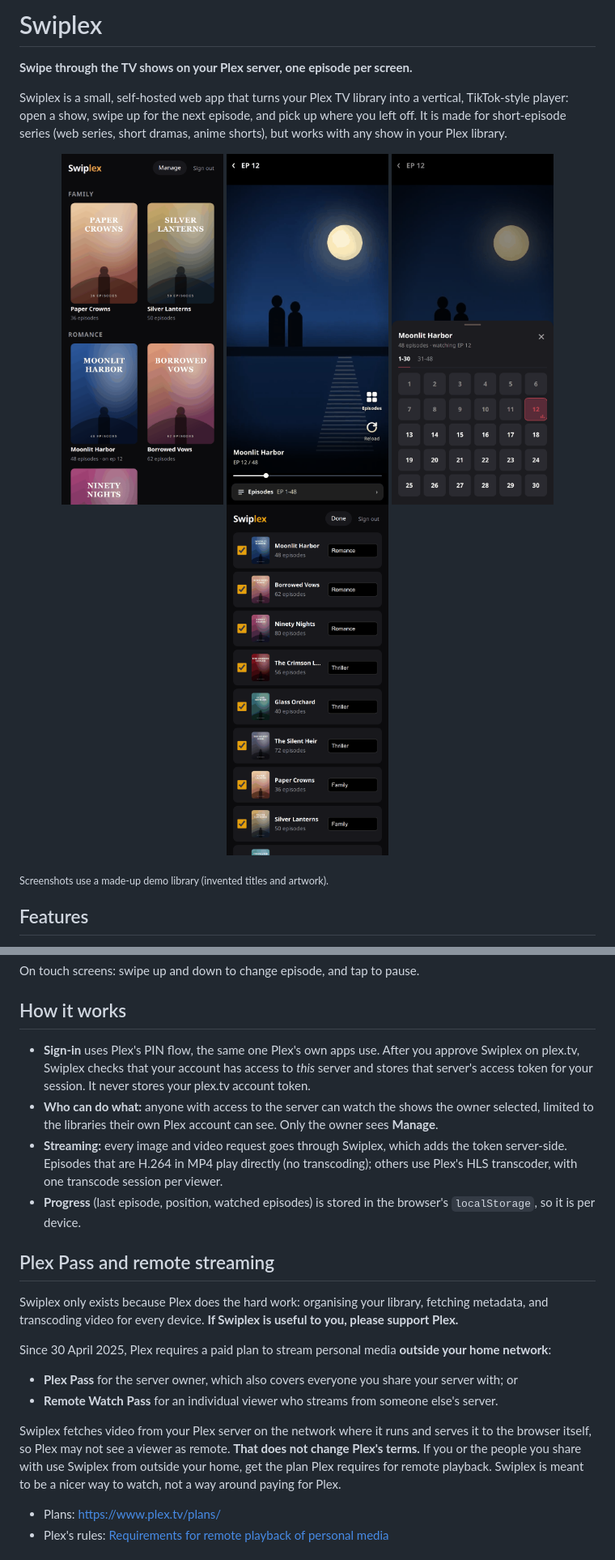
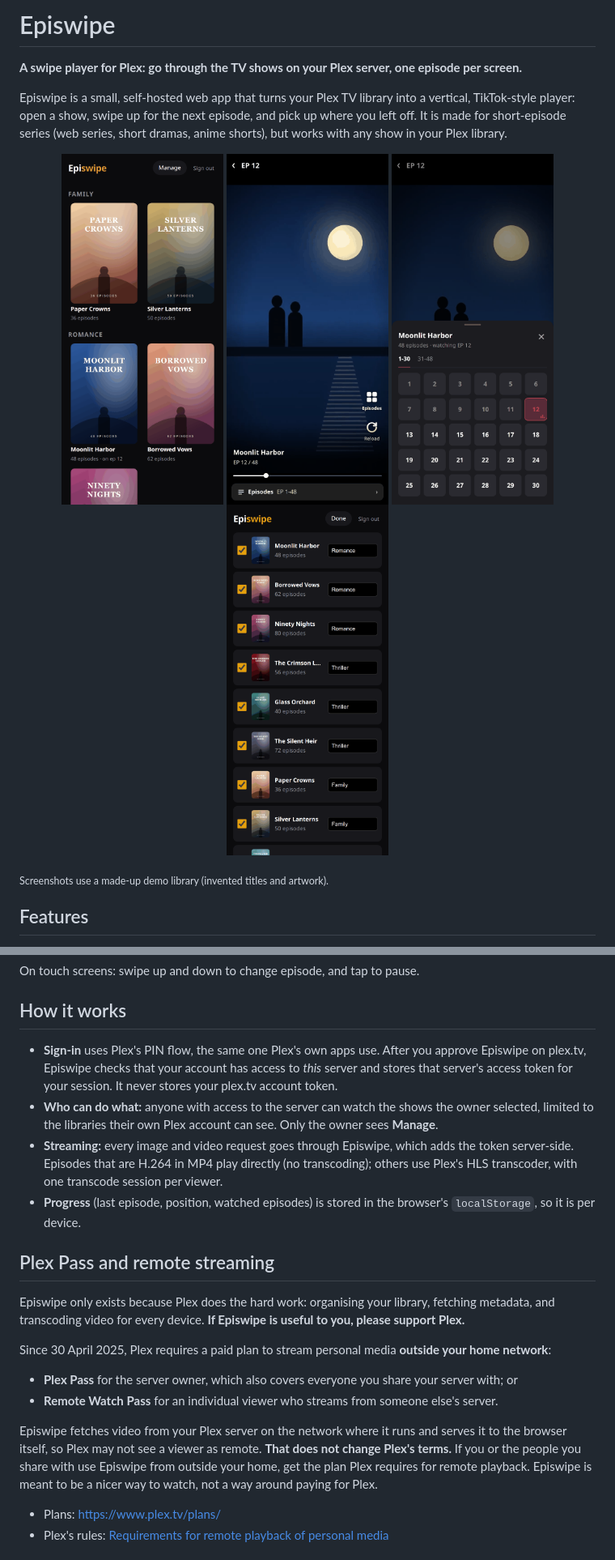
Before and after one commit to oscarlopezalegre/Episwipe, a Markdown page: README.md, 2 parts joined by grey strips. Shown at 81% size. Rendered like a GitHub page; pictures changed too: docs/screenshots/home.png, docs/screenshots/manage.png, docs/screenshots/player.png.

```diff
--- a/README.md
+++ b/README.md
@@ -1,8 +1,8 @@
-# Swiplex
+# Episwipe
 
-**Swipe through the TV shows on your Plex server, one episode per screen.**
+**A swipe player for Plex: go through the TV shows on your Plex server, one episode per screen.**
 
-Swiplex is a small, self-hosted web app that turns your Plex TV library into a
+Episwipe is a small, self-hosted web app that turns your Plex TV library into a
 vertical, TikTok-style player: open a show, swipe up for the next episode, and pick
 up where you left off. It is made for short-episode series (web series, short
 dramas, anime shorts), but works with any show in your Plex library.
@@ -125,13 +125,13 @@ On touch screens: swipe up and down to change episode, and tap to pause.
 ## How it works
 
 - **Sign-in** uses Plex's PIN flow, the same one Plex's own apps use. After you
-  approve Swiplex on plex.tv, Swiplex checks that your account has access to *this*
+  approve Episwipe on plex.tv, Episwipe checks that your account has access to *this*
   server and stores that server's access token for your session. It never stores
   your plex.tv account token.
 - **Who can do what:** anyone with access to the server can watch the shows the
   owner selected, limited to the libraries their own Plex account can see. Only the
   owner sees **Manage**.
-- **Streaming:** every image and video request goes through Swiplex, which adds the
+- **Streaming:** every image and video request goes through Episwipe, which adds the
   token server-side. Episodes that are H.264 in MP4 play directly (no transcoding);
   others use Plex's HLS transcoder, with one transcode session per viewer.
 - **Progress** (last episode, position, watched episodes) is stored in the
@@ -139,8 +139,8 @@ On touch screens: swipe up and down to change episode, and tap to pause.
 
 ## Plex Pass and remote streaming
 
-Swiplex only exists because Plex does the hard work: organising your library,
-fetching metadata, and transcoding video for every device. **If Swiplex is useful
+Episwipe only exists because Plex does the hard work: organising your library,
+fetching metadata, and transcoding video for every device. **If Episwipe is useful
 to you, please support Plex.**
 
 Since 30 April 2025, Plex requires a paid plan to stream personal media **outside
@@ -150,10 +150,10 @@ your home network**:
   server with; or
 - **Remote Watch Pass** for an individual viewer who streams from someone else's server.
 
-Swiplex fetches video from your Plex server on the network where it runs and
+Episwipe fetches video from your Plex server on the network where it runs and
 serves it to the browser itself, so Plex may not see a viewer as remote. **That
-does not change Plex's terms.** If you or the people you share with use Swiplex
-from outside your home, get the plan Plex requires for remote playback. Swiplex
+does not change Plex's terms.** If you or the people you share with use Episwipe
+from outside your home, get the plan Plex requires for remote playback. Episwipe
 is meant to be a nicer way to watch, not a way around paying for Plex.
 
 - Plans: <https://www.plex.tv/plans/>
```
Also changed, not shown: other parts of README.md (+18 -18 lines), THIRD_PARTY_NOTICES.md (+1 -1 lines), docs/screenshots/desktop.png, docs/screenshots/signin.png, 7 other files.
